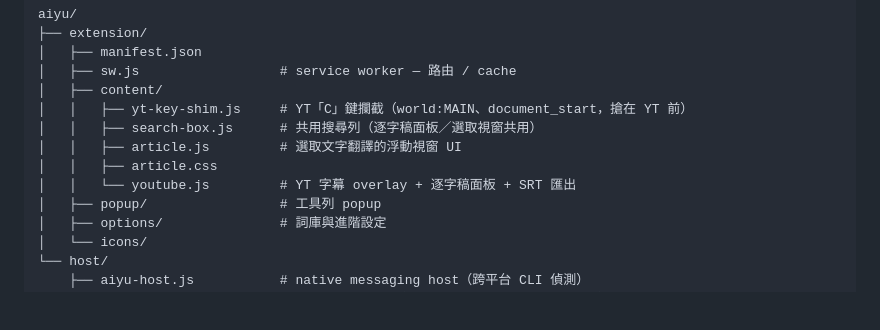
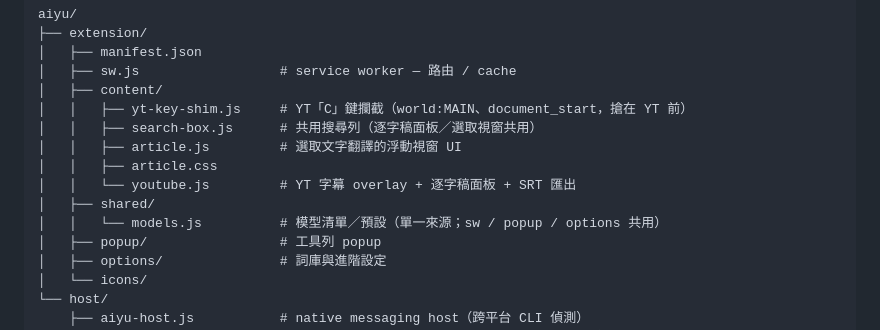
Before and after one commit to lancetw/aiyu, a Markdown page: README.md, the part around the change. Drawn GitHub-style; blank space fills up the shorter version.

Commit message:
docs(readme): 檔案結構補上 extension/shared/models.js
Co-Authored-By: Claude Opus 4.7 (1M context) <noreply@anthropic.com>

```diff
--- a/README.md
+++ b/README.md
@@ -162,6 +162,8 @@ aiyu/
 │   │   ├── article.js         # 選取文字翻譯的浮動視窗 UI
 │   │   ├── article.css
 │   │   └── youtube.js         # YT 字幕 overlay + 逐字稿面板 + SRT 匯出
+│   ├── shared/
+│   │   └── models.js          # 模型清單／預設（單一來源；sw / popup / options 共用）
 │   ├── popup/                 # 工具列 popup
 │   ├── options/               # 詞庫與進階設定
 │   └── icons/
```
